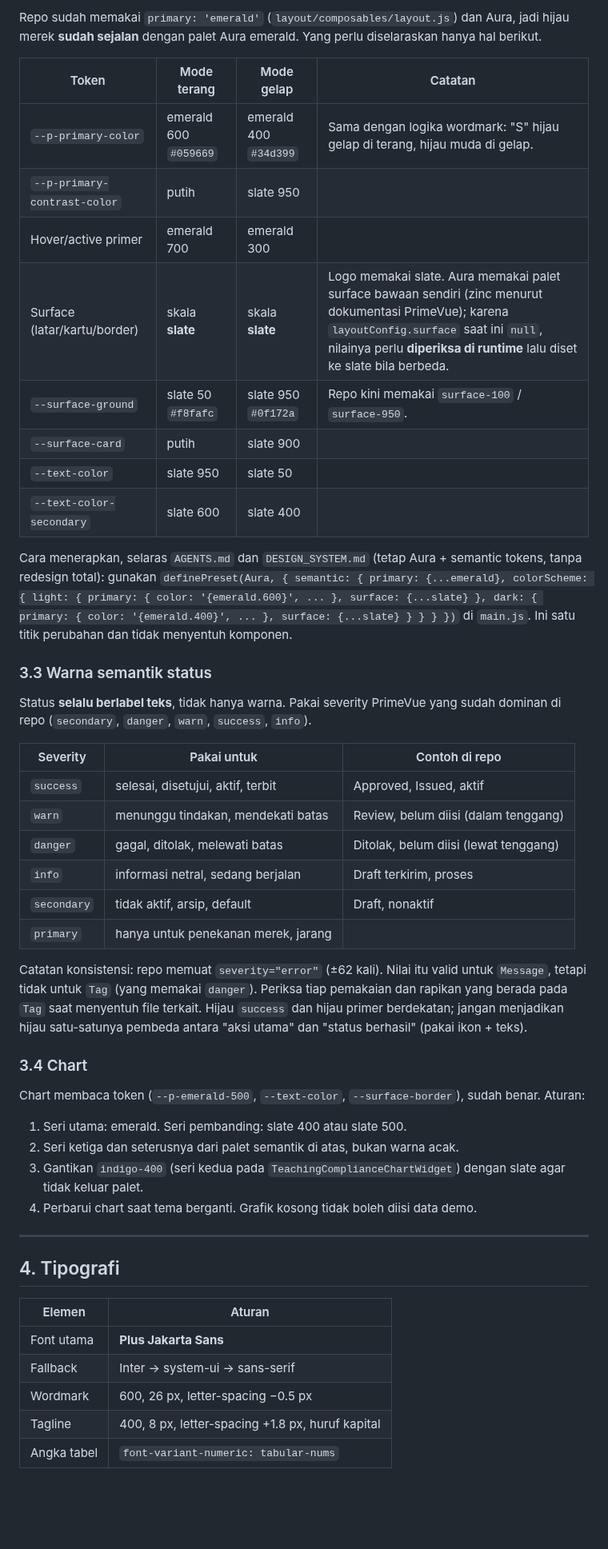
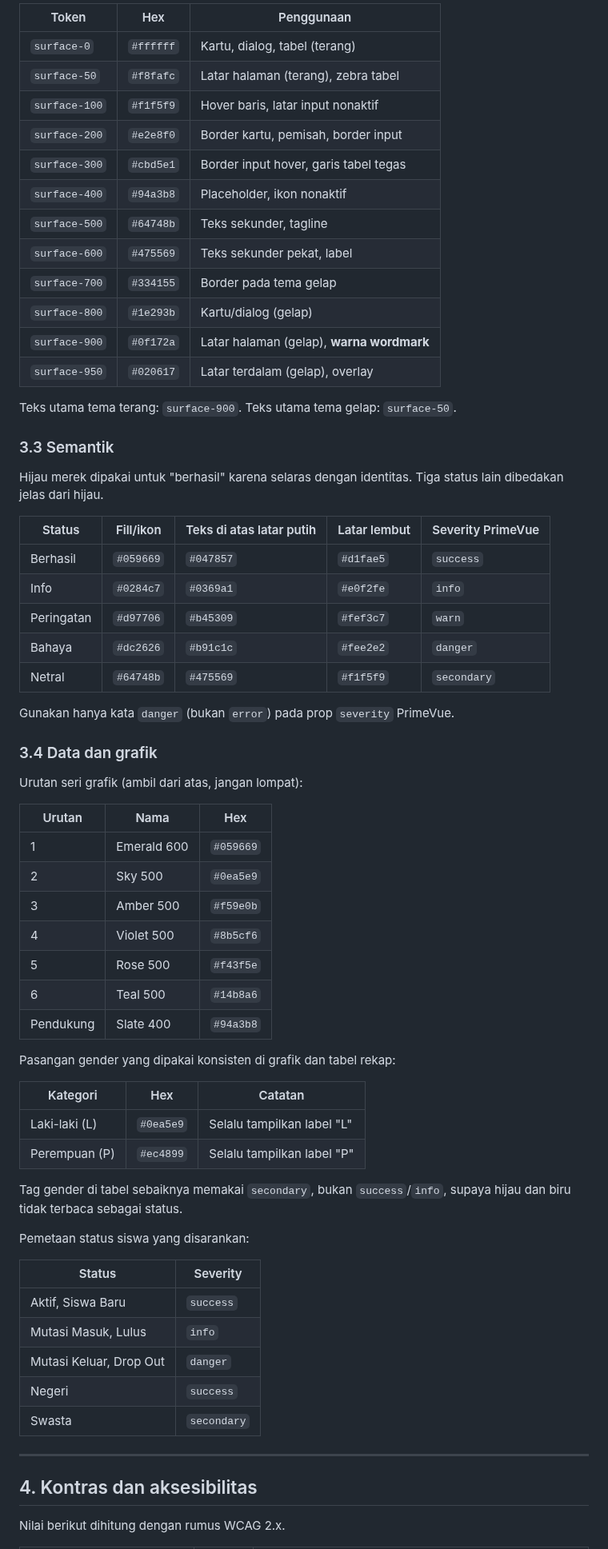
Before and after one commit to mzidanefarhanr/app-administration_school, a Markdown page: DESIGN.md, the part around one of its changes. Shown at 80% size. GitHub-like rendering; blank space fills up the shorter version.

Commit message:
docs: sync DESIGN.md dengan penyesuaian d0d6fc9

```diff
--- a/DESIGN.md
+++ b/DESIGN.md
@@ -66,52 +56,71 @@ Salin ke `vue-app/public/logo/` agar jalur di panduan logo (`/logo/...`) berlaku
 
-Repo sudah memakai `primary: 'emerald'` (`layout/composables/layout.js`) dan Aura, jadi hijau merek **sudah sejalan** dengan palet Aura emerald. Yang perlu diselaraskan hanya hal berikut.
+| Token | Hex | Penggunaan |
+|---|---|---|
+| `surface-0` | `#ffffff` | Kartu, dialog, tabel (terang) |
+| `surface-50` | `#f8fafc` | Latar halaman (terang), zebra tabel |
+| `surface-100` | `#f1f5f9` | Hover baris, latar input nonaktif |
+| `surface-200` | `#e2e8f0` | Border kartu, pemisah, border input |
+| `surface-300` | `#cbd5e1` | Border input hover, garis tabel tegas |
+| `surface-400` | `#94a3b8` | Placeholder, ikon nonaktif |
+| `surface-500` | `#64748b` | Teks sekunder, tagline |
+| `surface-600` | `#475569` | Teks sekunder pekat, label |
+| `surface-700` | `#334155` | Border pada tema gelap |
+| `surface-800` | `#1e293b` | Kartu/dialog (gelap) |
+| `surface-900` | `#0f172a` | Latar halaman (gelap), **warna wordmark** |
+| `surface-950` | `#020617` | Latar terdalam (gelap), overlay |
 
-| Token | Mode terang | Mode gelap | Catatan |
-|---|---|---|---|
-| `--p-primary-color` | emerald 600 `#059669` | emerald 400 `#34d399` | Sama dengan logika wordmark: "S" hijau gelap di terang, hijau muda di gelap. |
-| `--p-primary-contrast-color` | putih | slate 950 | |
-| Hover/active primer | emerald 700 | emerald 300 | |
-| Surface (latar/kartu/border) | skala **slate** | skala **slate** | Logo memakai slate. Aura memakai palet surface bawaan sendiri (zinc menurut dokumentasi PrimeVue); karena `layoutConfig.surface` saat ini `null`, nilainya perlu **diperiksa di runtime** lalu diset ke slate bila berbeda. |
-| `--surface-ground` | slate 50 `#f8fafc` | slate 950 `#0f172a` | Repo kini memakai `surface-100` / `surface-950`. |
-| `--surface-card` | putih | slate 900 | |
-| `--text-color` | slate 950 | slate 50 | |
-| `--text-color-secondary` | slate 600 | slate 400 | |
+Teks utama tema terang: `surface-900`. Teks utama tema gelap: `surface-50`.
 
-Cara menerapkan, selaras `AGENTS.md` dan `DESIGN_SYSTEM.md` (tetap Aura + semantic tokens, tanpa redesign total): gunakan `definePreset(Aura, { semantic: { primary: {...emerald}, colorScheme: { light: { primary: { color: '{emerald.600}', ... }, surface: {...slate} }, dark: { primary: { color: '{emerald.400}', ... }, surface: {...slate} } } } })` di `main.js`. Ini satu titik perubahan dan tidak menyentuh komponen.
+### 3.3 Semantik
 
-### 3.3 Warna semantik status
+Hijau merek dipakai untuk "berhasil" karena selaras dengan identitas. Tiga status lain dibedakan jelas dari hijau.
 
-Status **selalu berlabel teks**, tidak hanya warna. Pakai severity PrimeVue yang sudah dominan di repo (`secondary`, `danger`, `warn`, `success`, `info`).
+| Status | Fill/ikon | Teks di atas latar putih | Latar lembut | Severity PrimeVue |
+|---|---|---|---|---|
+| Berhasil | `#059669` | `#047857` | `#d1fae5` | `success` |
+| Info | `#0284c7` | `#0369a1` | `#e0f2fe` | `info` |
+| Peringatan | `#d97706` | `#b45309` | `#fef3c7` | `warn` |
+| Bahaya | `#dc2626` | `#b91c1c` | `#fee2e2` | `danger` |
+| Netral | `#64748b` | `#475569` | `#f1f5f9` | `secondary` |
 
-| Severity | Pakai untuk | Contoh di repo |
+Gunakan hanya kata `danger` (bukan `error`) pada prop `severity` PrimeVue.
+
+### 3.4 Data dan grafik
+
+Urutan seri grafik (ambil dari atas, jangan lompat):
+
+| Urutan | Nama | Hex |
 |---|---|---|
-| `success` | selesai, disetujui, aktif, terbit | Approved, Issued, aktif |
-| `warn` | menunggu tindakan, mendekati batas | Review, belum diisi (dalam tenggang) |
-| `danger` | gagal, ditolak, melewati batas | Ditolak, belum diisi (lewat tenggang) |
-| `info` | informasi netral, sedang berjalan | Draft terkirim, proses |
-| `secondary` | tidak aktif, arsip, default | Draft, nonaktif |
-| `primary` | hanya untuk penekanan merek, jarang | |
+| 1 | Emerald 600 | `#059669` |
+| 2 | Sky 500 | `#0ea5e9` |
+| 3 | Amber 500 | `#f59e0b` |
+| 4 | Violet 500 | `#8b5cf6` |
+| 5 | Rose 500 | `#f43f5e` |
+| 6 | Teal 500 | `#14b8a6` |
+| Pendukung | Slate 400 | `#94a3b8` |
 
-Catatan konsistensi: repo memuat `severity="error"` (±62 kali). Nilai itu valid untuk `Message`, tetapi tidak untuk `Tag` (yang memakai `danger`). Periksa tiap pemakaian dan rapikan yang berada pada `Tag` saat menyentuh file terkait. Hijau `success` dan hijau primer berdekatan; jangan menjadikan hijau satu-satunya pembeda antara "aksi utama" dan "status berhasil" (pakai ikon + teks).
+Pasangan gender yang dipakai konsisten di grafik dan tabel rekap:
 
-### 3.4 Chart
+| Kategori | Hex | Catatan |
+|---|---|---|
+| Laki-laki (L) | `#0ea5e9` | Selalu tampilkan label "L" |
+| Perempuan (P) | `#ec4899` | Selalu tampilkan label "P" |
 
-Chart membaca token (`--p-emerald-500`, `--text-color`, `--surface-border`), sudah benar. Aturan:
+Tag gender di tabel sebaiknya memakai `secondary`, bukan `success`/`info`, supaya hijau dan biru tidak terbaca sebagai status.
 
-1. Seri utama: emerald. Seri pembanding: slate 400 atau slate 500.
-2. Seri ketiga dan seterusnya dari palet semantik di atas, bukan warna acak.
-3. Gantikan `indigo-400` (seri kedua pada `TeachingComplianceChartWidget`) dengan slate agar tidak keluar palet.
-4. Perbarui chart saat tema berganti. Grafik kosong tidak boleh diisi data demo.
+Pemetaan status siswa yang disarankan:
+
+| Status | Severity |
+|---|---|
+| Aktif, Siswa Baru | `success` |
+| Mutasi Masuk, Lulus | `info` |
+| Mutasi Keluar, Drop Out | `danger` |
+| Negeri | `success` |
+| Swasta | `secondary` |
 
 ---
 
-## 4. Tipografi
+## 4. Kontras dan aksesibilitas
 
-| Elemen | Aturan |
-|---|---|
-| Font utama | **Plus Jakarta Sans** |
-| Fallback | Inter → system-ui → sans-serif |
-| Wordmark | 600, 26 px, letter-spacing −0.5 px |
-| Tagline | 400, 8 px, letter-spacing +1.8 px, huruf kapital |
-| Angka tabel | `font-variant-numeric: tabular-nums` |
+Nilai berikut dihitung dengan rumus WCAG 2.x.
 
```
Also changed, not shown: other parts of DESIGN.md (+228 -133 lines).
